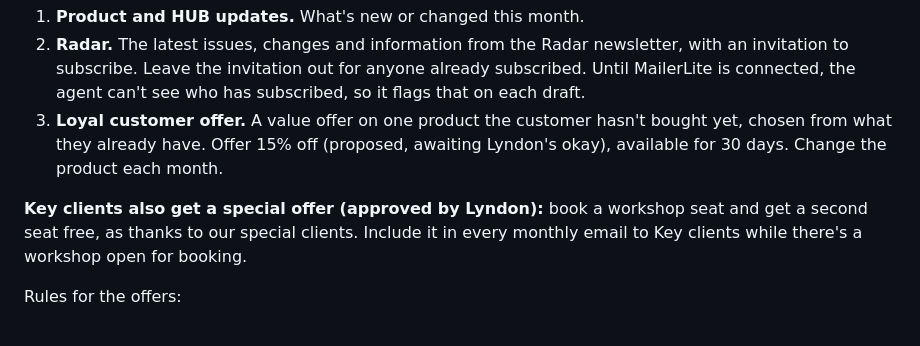
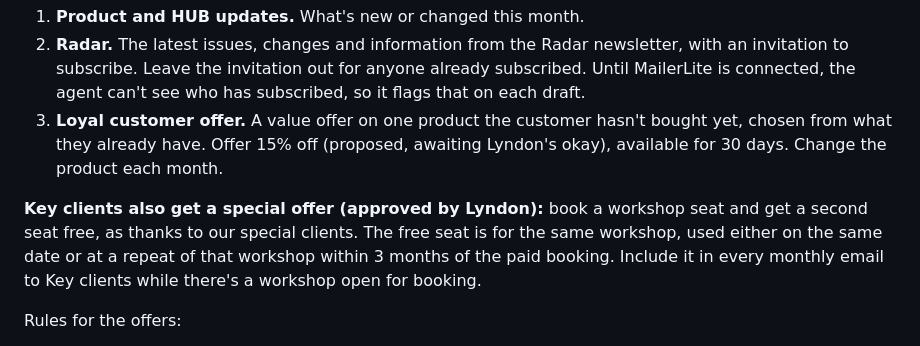
Before and after one commit to IPS-maker/Infection-Assessment-Engine-MVP, a Markdown page: agents/ips-customer-retention/SKILL.md, the part around the change. Drawn GitHub-style.

Commit message:
Set free workshop seat terms: same workshop within 3 months
Co-Authored-By: Claude Opus 5.5 <noreply@anthropic.com>
Claude-Session: https://claude.ai/code/session_013ZEBCkRAD5nKrTh9CgbiCZ

```diff
--- a/agents/ips-customer-retention/SKILL.md
+++ b/agents/ips-customer-retention/SKILL.md
@@ -184,7 +184,7 @@ Each monthly email has three parts, in this order.
 2. **Radar.** The latest issues, changes and information from the Radar newsletter, with an invitation to subscribe. Leave the invitation out for anyone already subscribed. Until MailerLite is connected, the agent can't see who has subscribed, so it flags that on each draft.
 3. **Loyal customer offer.** A value offer on one product the customer hasn't bought yet, chosen from what they already have. Offer 15% off (proposed, awaiting Lyndon's okay), available for 30 days. Change the product each month.
 
-**Key clients also get a special offer (approved by Lyndon):** book a workshop seat and get a second seat free, as thanks to our special clients. Include it in every monthly email to Key clients while there's a workshop open for booking.
+**Key clients also get a special offer (approved by Lyndon):** book a workshop seat and get a second seat free, as thanks to our special clients. The free seat is for the same workshop, used either on the same date or at a repeat of that workshop within 3 months of the paid booking. Include it in every monthly email to Key clients while there's a workshop open for booking.
 
 Rules for the offers:
 
```
